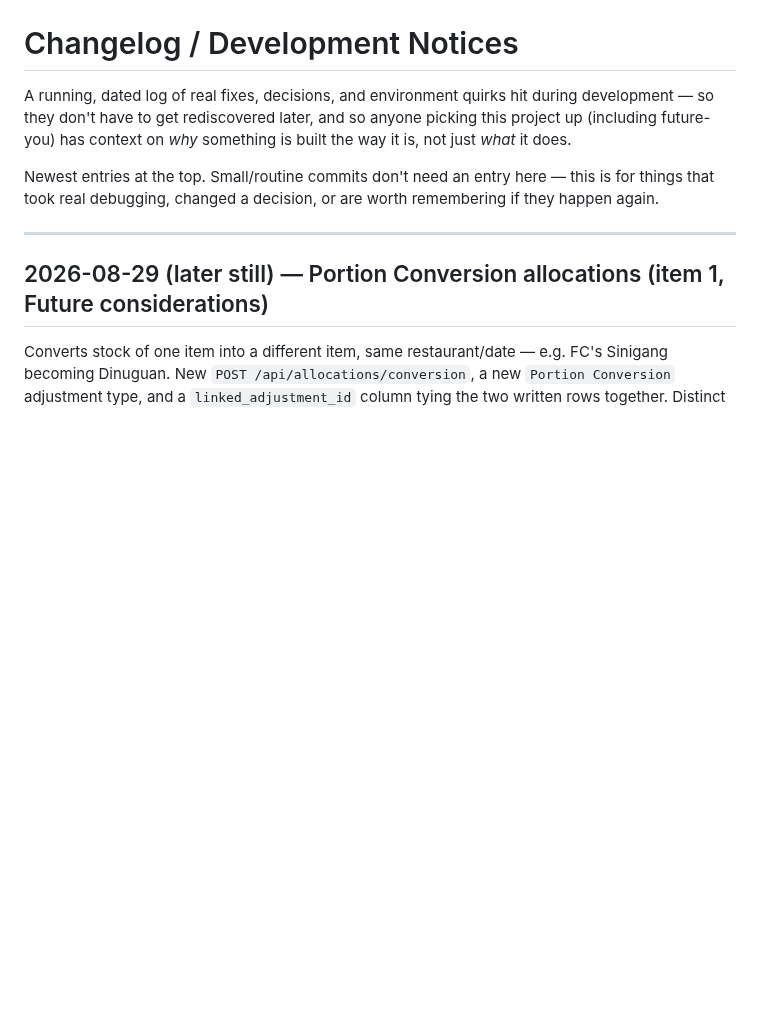
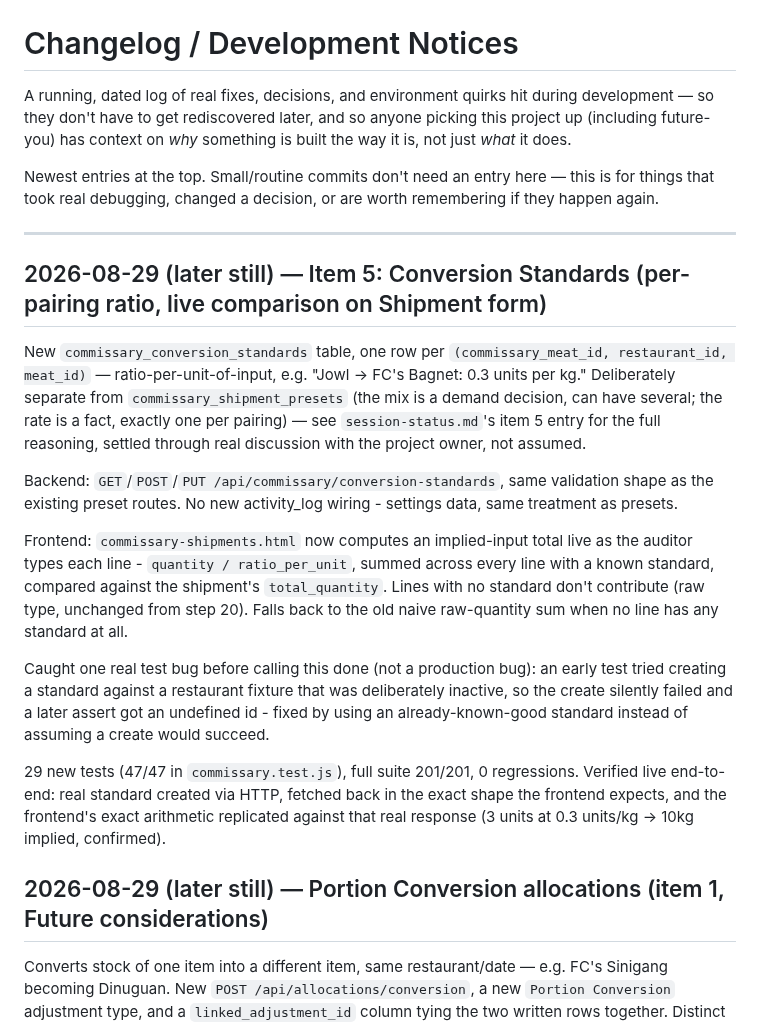
Before and after one commit to naokicodes/inventory-audit-app-3rdYr, a Markdown page: docs/changelog.md, the part around the change. Drawn GitHub-style; blank space fills up the shorter version.

Commit message:
docs: item 5 done, item 2 now unblocked

```diff
--- a/docs/changelog.md
+++ b/docs/changelog.md
@@ -10,6 +10,18 @@ this is for things that took real debugging, changed a decision, or are
 worth remembering if they happen again.
 
 ---
+
+## 2026-08-29 (later still) — Item 5: Conversion Standards (per-pairing ratio, live comparison on Shipment form)
+
+New `commissary_conversion_standards` table, one row per `(commissary_meat_id, restaurant_id, meat_id)` — ratio-per-unit-of-input, e.g. "Jowl → FC's Bagnet: 0.3 units per kg." Deliberately separate from `commissary_shipment_presets` (the mix is a demand decision, can have several; the rate is a fact, exactly one per pairing) — see `session-status.md`'s item 5 entry for the full reasoning, settled through real discussion with the project owner, not assumed.
+
+Backend: `GET`/`POST`/`PUT /api/commissary/conversion-standards`, same validation shape as the existing preset routes. No new activity_log wiring - settings data, same treatment as presets.
+
+Frontend: `commissary-shipments.html` now computes an implied-input total live as the auditor types each line - `quantity / ratio_per_unit`, summed across every line with a known standard, compared against the shipment's `total_quantity`. Lines with no standard don't contribute (raw type, unchanged from step 20). Falls back to the old naive raw-quantity sum when no line has any standard at all.
+
+Caught one real test bug before calling this done (not a production bug): an early test tried creating a standard against a restaurant fixture that was deliberately inactive, so the create silently failed and a later assert got an undefined id - fixed by using an already-known-good standard instead of assuming a create would succeed.
+
+29 new tests (47/47 in `commissary.test.js`), full suite 201/201, 0 regressions. Verified live end-to-end: real standard created via HTTP, fetched back in the exact shape the frontend expects, and the frontend's exact arithmetic replicated against that real response (3 units at 0.3 units/kg → 10kg implied, confirmed).
 
 ## 2026-08-29 (later still) — Portion Conversion allocations (item 1, Future considerations)
 
```
Also changed, not shown: docs/session-status.md (+7 -7 lines).
